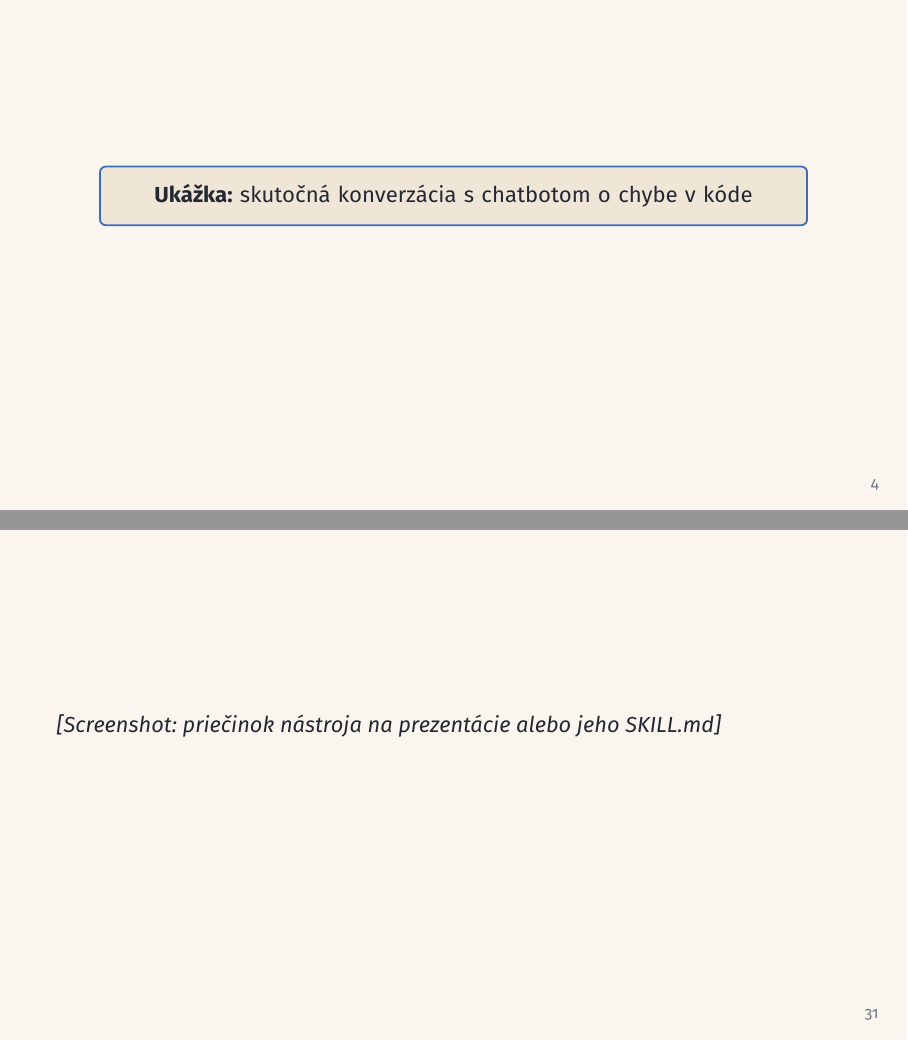
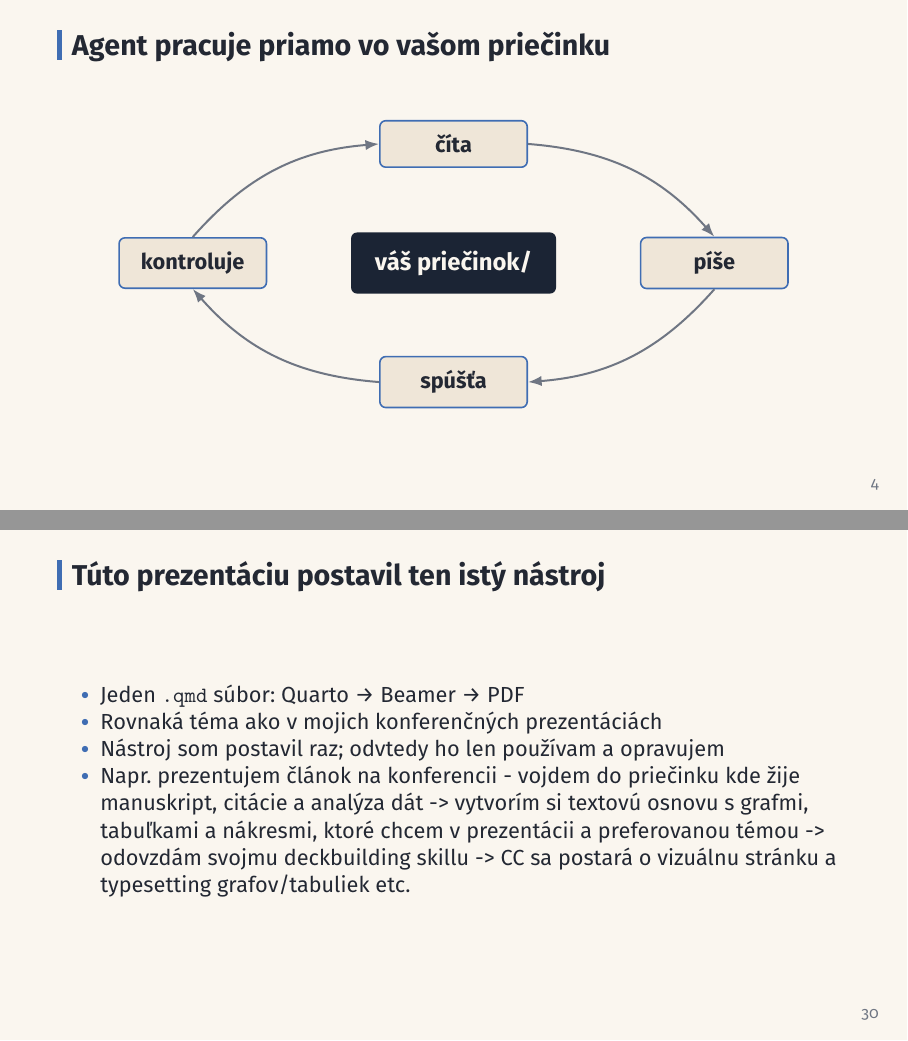
Before and after one commit to ClangerThom/claude_code_praha, a Quarto document (claude_code_workshop.qmd): pages 4 and 35 of 46 before the commit and pages 4 and 34 of 44 after it, joined at a grey line. The pictures show the output file claude_code_workshop.pdf that the author committed with the source.

Commit message:
Remove chatbot cue box and screenshot placeholder slide
Co-Authored-By: Claude Fable 5.2 <noreply@anthropic.com>

```diff
--- a/claude_code_workshop.qmd
+++ b/claude_code_workshop.qmd
@@ -55,10 +55,6 @@ Väčšinou cez chatové okno.
   - 3 000-riadkový skript do chatovacieho okna nedostanete
   - AI nevie, čo znamenajú názvy vašich premenných
   - Nevie, čo ste skúšali minulý týždeň
-
----
-
-\keybox{\textbf{Ukážka:} skutočná konverzácia s chatbotom o chybe v kóde}
 
 ## Agent pracuje priamo vo vašom priečinku
 
@@ -361,10 +357,6 @@ Render bez varovaní, potom kontrola každej strany PDF
 
 :::::
 
----
-
-*[Screenshot: priečinok nástroja na prezentácie alebo jeho SKILL.md]*
-
 ## Túto prezentáciu postavil ten istý nástroj
 
 - Jeden `.qmd` súbor: Quarto → Beamer → PDF
```
Also changed, not shown: claude_code_workshop.pdf.
